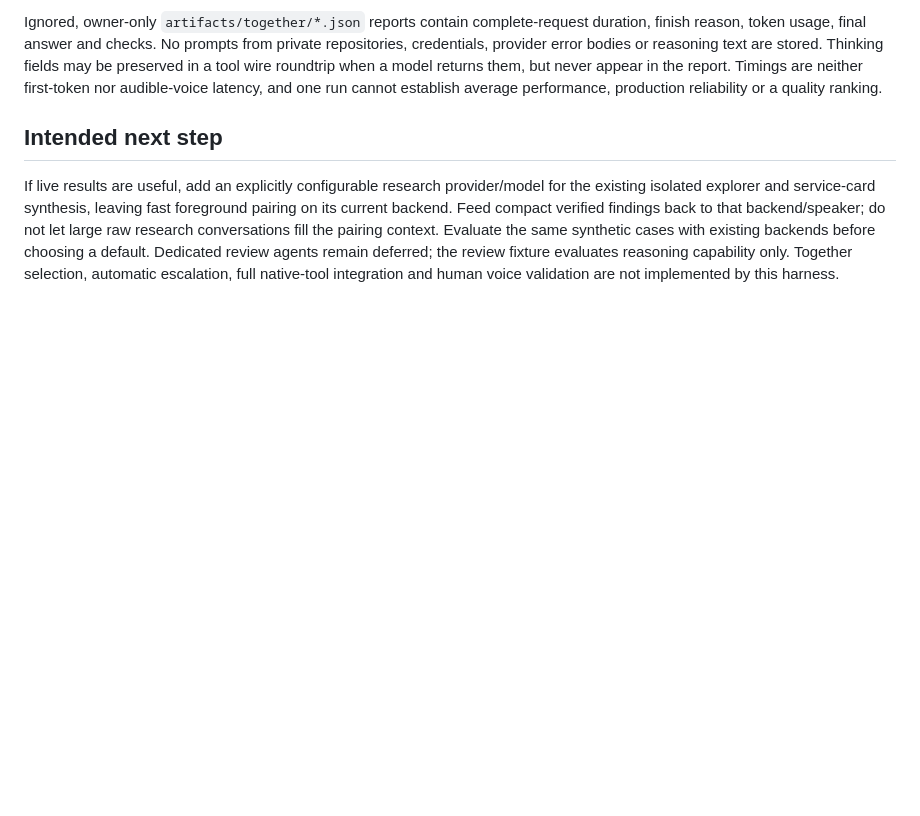
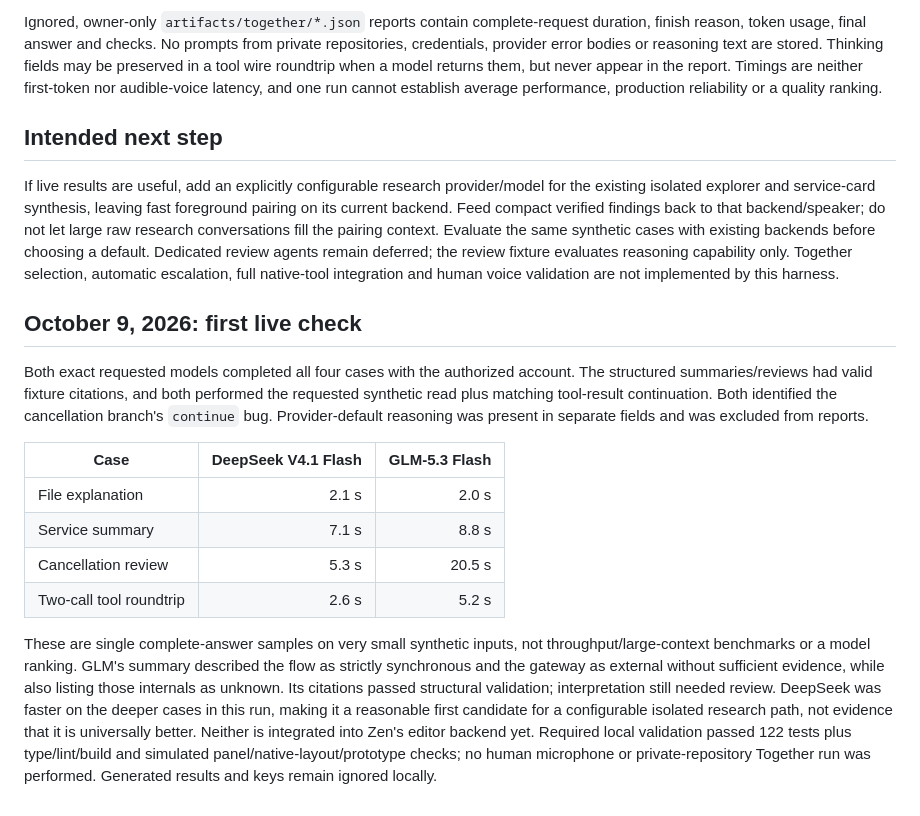
Before and after one commit to Petterhg/zen, a Markdown page: docs/together-evaluation.md, the part around the change. Drawn GitHub-style; blank space fills up the shorter version.

```diff
--- a/docs/together-evaluation.md
+++ b/docs/together-evaluation.md
@@ -32,3 +32,16 @@ Ignored, owner-only `artifacts/together/*.json` reports contain complete-request
 ## Intended next step
 
 If live results are useful, add an explicitly configurable research provider/model for the existing isolated explorer and service-card synthesis, leaving fast foreground pairing on its current backend. Feed compact verified findings back to that backend/speaker; do not let large raw research conversations fill the pairing context. Evaluate the same synthetic cases with existing backends before choosing a default. Dedicated review agents remain deferred; the review fixture evaluates reasoning capability only. Together selection, automatic escalation, full native-tool integration and human voice validation are not implemented by this harness.
+
+## October 9, 2026: first live check
+
+Both exact requested models completed all four cases with the authorized account. The structured summaries/reviews had valid fixture citations, and both performed the requested synthetic read plus matching tool-result continuation. Both identified the cancellation branch's `continue` bug. Provider-default reasoning was present in separate fields and was excluded from reports.
+
+| Case                    | DeepSeek V4.1 Flash | GLM-5.3 Flash |
+| ----------------------- | ------------------: | ------------: |
+| File explanation        |               2.1 s |         2.0 s |
+| Service summary         |               7.1 s |         8.8 s |
+| Cancellation review     |               5.3 s |        20.5 s |
+| Two-call tool roundtrip |               2.6 s |         5.2 s |
+
+These are single complete-answer samples on very small synthetic inputs, not throughput/large-context benchmarks or a model ranking. GLM's summary described the flow as strictly synchronous and the gateway as external without sufficient evidence, while also listing those internals as unknown. Its citations passed structural validation; interpretation still needed review. DeepSeek was faster on the deeper cases in this run, making it a reasonable first candidate for a configurable isolated research path, not evidence that it is universally better. Neither is integrated into Zen's editor backend yet. Required local validation passed 122 tests plus type/lint/build and simulated panel/native-layout/prototype checks; no human microphone or private-repository Together run was performed. Generated results and keys remain ignored locally.
```
Also changed, not shown: README.md (+1 -1 lines).
